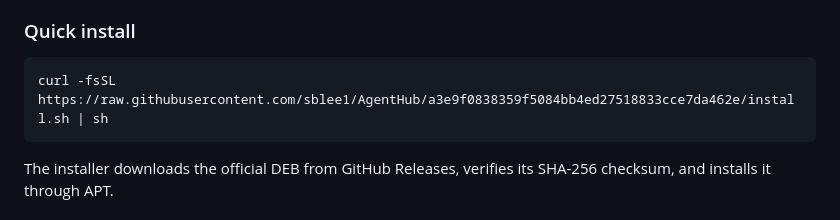
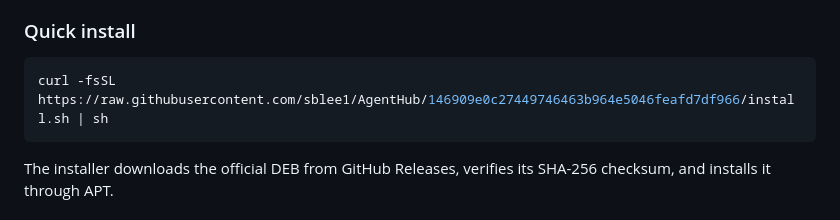
Before and after one commit to sblee1/AgentHub, a Markdown page: README.md, the part around the change. Drawn GitHub-style.

Commit message:
docs: point quick install to refreshed installer

````diff
--- a/README.md
+++ b/README.md
@@ -17,7 +17,7 @@ The application source code is not included in this distribution.
 ### Quick install
 
 ```bash
-curl -fsSL https://raw.githubusercontent.com/sblee1/AgentHub/a3e9f0838359f5084bb4ed27518833cce7da462e/install.sh | sh
+curl -fsSL https://raw.githubusercontent.com/sblee1/AgentHub/146909e0c27449746463b964e5046feafd7df966/install.sh | sh
 ```
 
 The installer downloads the official DEB from GitHub Releases, verifies its
````
